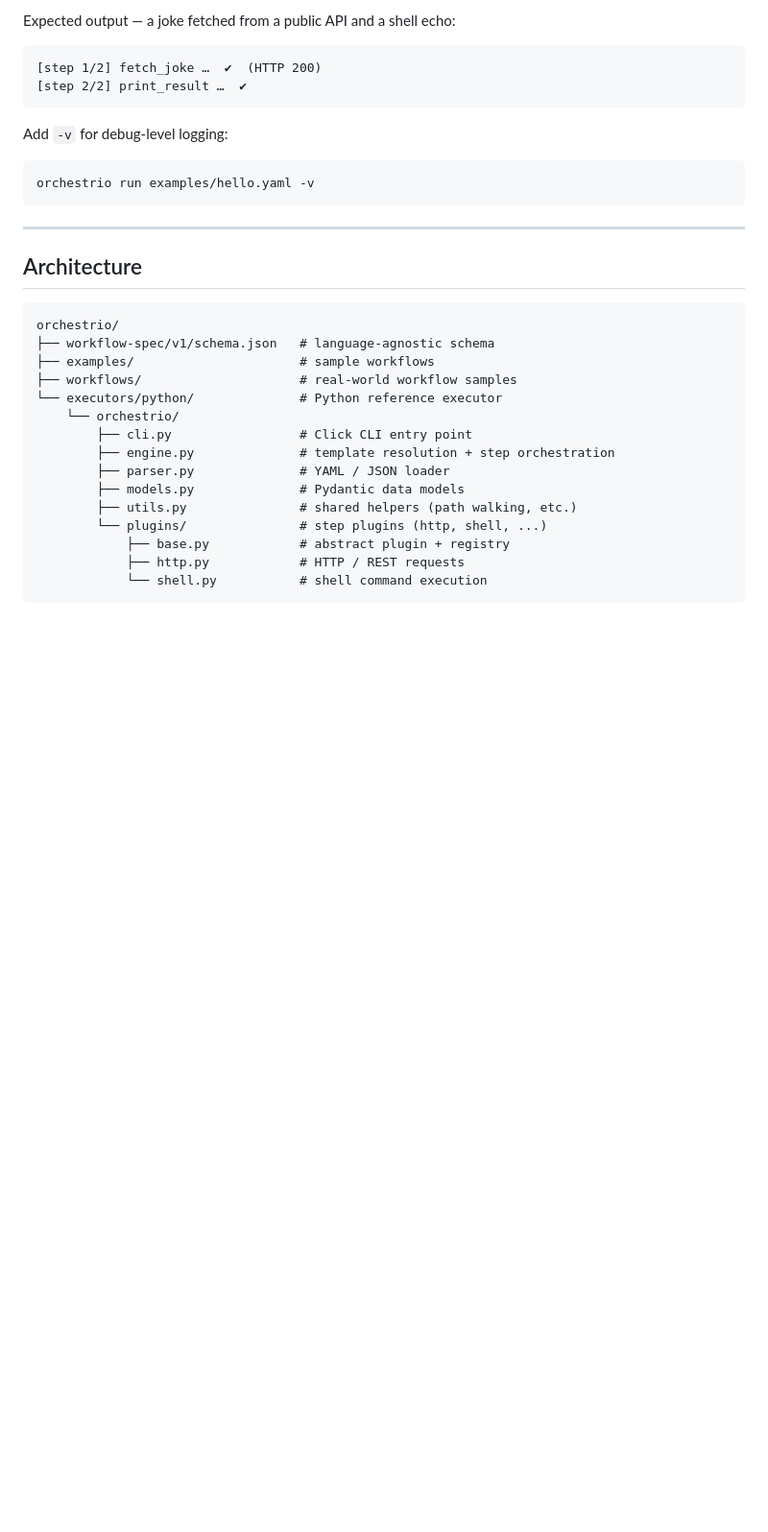
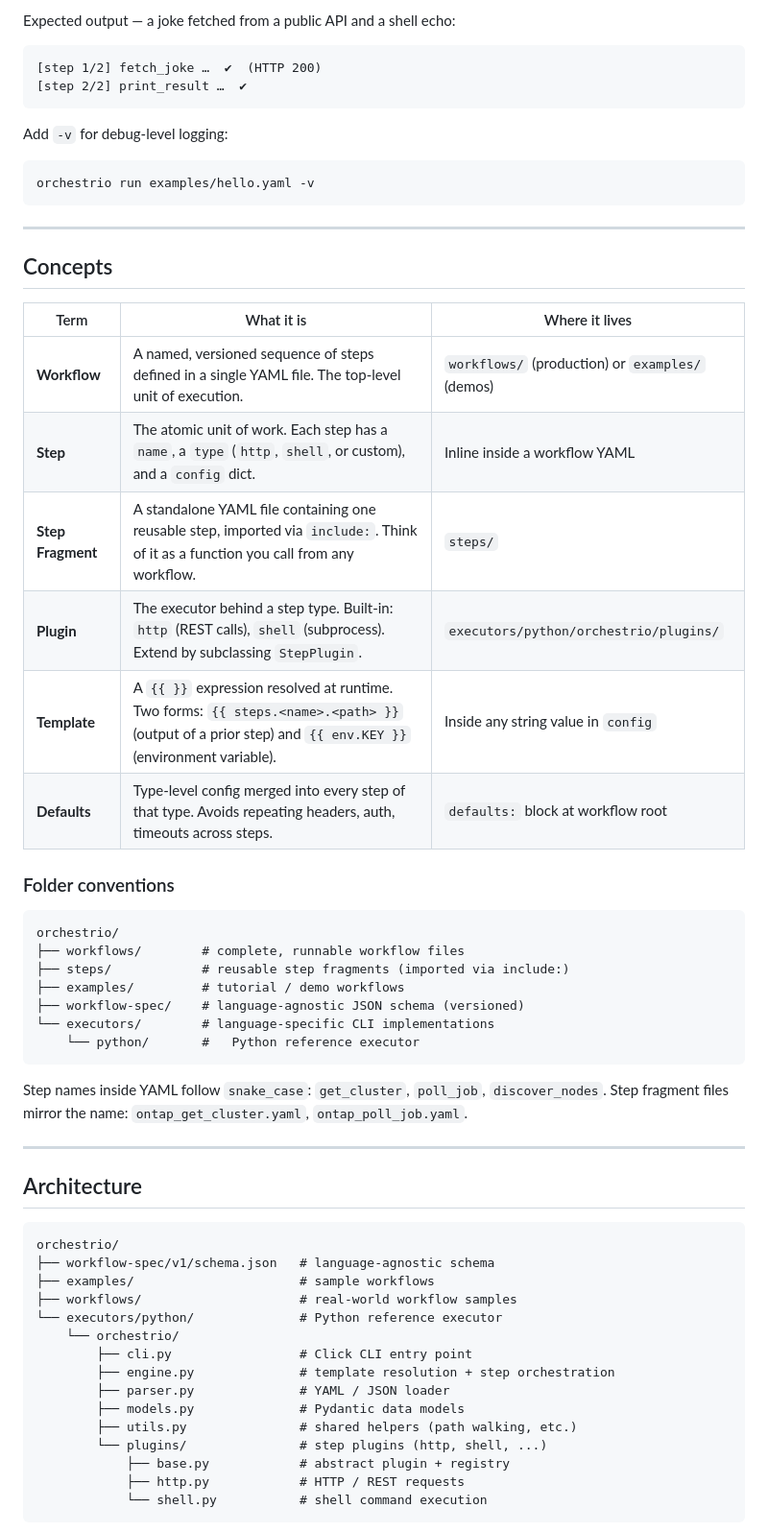
Before and after one commit to NetApp/pace, a Markdown page: README.md, the part around one of its changes. Shown at 96% size. Drawn GitHub-style; blank space fills up the shorter version.

````diff
--- a/README.md
+++ b/README.md
@@ -49,6 +49,34 @@ orchestrio run examples/hello.yaml -v
 
 ---
 
+## Concepts
+
+| Term | What it is | Where it lives |
+|---|---|---|
+| **Workflow** | A named, versioned sequence of steps defined in a single YAML file. The top-level unit of execution. | `workflows/` (production) or `examples/` (demos) |
+| **Step** | The atomic unit of work. Each step has a `name`, a `type` (`http`, `shell`, or custom), and a `config` dict. | Inline inside a workflow YAML |
+| **Step Fragment** | A standalone YAML file containing one reusable step, imported via `include:`. Think of it as a function you call from any workflow. | `steps/` |
+| **Plugin** | The executor behind a step type. Built-in: `http` (REST calls), `shell` (subprocess). Extend by subclassing `StepPlugin`. | `executors/python/orchestrio/plugins/` |
+| **Template** | A `{{ }}` expression resolved at runtime. Two forms: `{{ steps.<name>.<path> }}` (output of a prior step) and `{{ env.KEY }}` (environment variable). | Inside any string value in `config` |
+| **Defaults** | Type-level config merged into every step of that type. Avoids repeating headers, auth, timeouts across steps. | `defaults:` block at workflow root |
+
+### Folder conventions
+
+```
+orchestrio/
+├── workflows/        # complete, runnable workflow files
+├── steps/            # reusable step fragments (imported via include:)
+├── examples/         # tutorial / demo workflows
+├── workflow-spec/    # language-agnostic JSON schema (versioned)
+└── executors/        # language-specific CLI implementations
+    └── python/       #   Python reference executor
+```
+
+Step names inside YAML follow `snake_case`: `get_cluster`, `poll_job`, `discover_nodes`.
+Step fragment files mirror the name: `ontap_get_cluster.yaml`, `ontap_poll_job.yaml`.
+
+---
+
 ## Architecture
 
 ```
````
Also changed, not shown: other parts of README.md (+43 -0 lines).
